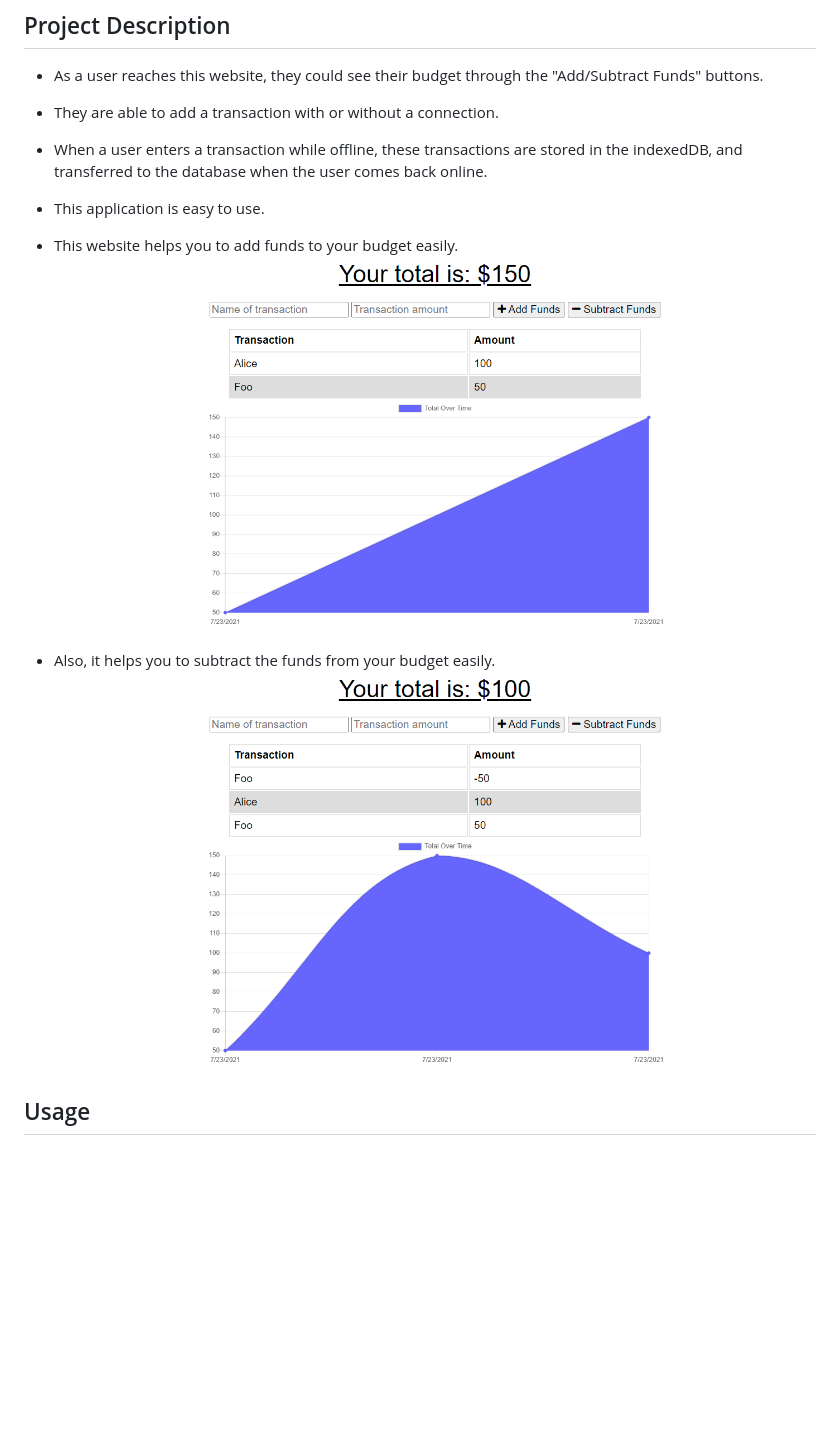
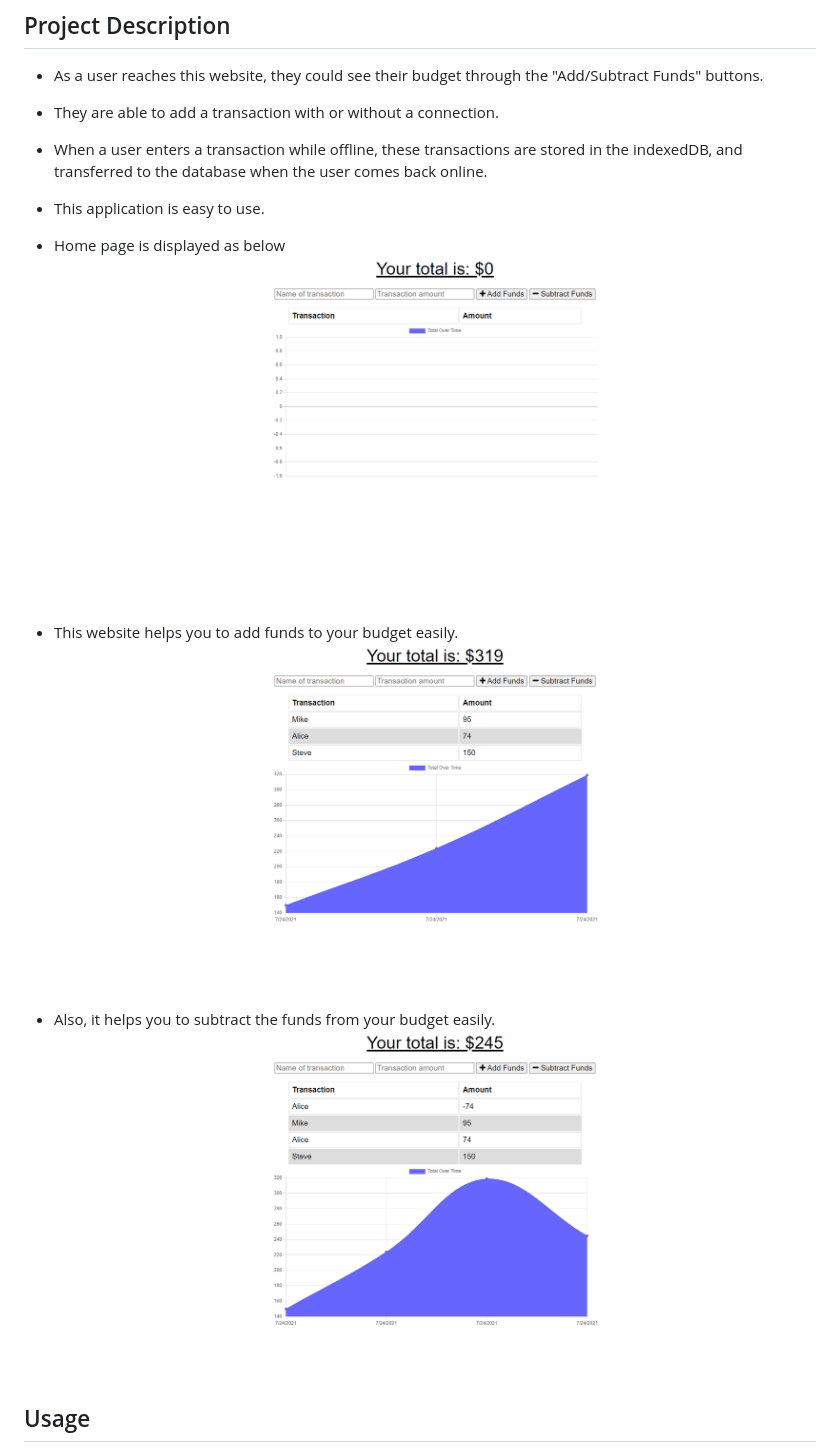
Before and after one commit to Etipriya/budget-tracker, a Markdown page: README.md, the part around the change. Rendered like a GitHub page; pictures changed too: images/add-funds.png (added), images/add_funds.png (deleted), images/budget-home.png (added); blank space fills up the shorter version.

Commit message:
added current images

```diff
--- a/README.md
+++ b/README.md
@@ -15,11 +15,14 @@ This app is deployed through Heroku
 - When a user enters a transaction while offline, these transactions are stored in the indexedDB, and transferred to the database when the user comes back online.
 - This application is easy to use.
 
+- Home page is displayed as below
+  ![image](./images/budget-home.png)
+
 - This website helps you to add funds to your budget easily.
-  ![image](./images/add_funds.png)
+  ![image](./images/add-funds.png)
 
 - Also, it helps you to subtract the funds from your budget easily.
-  ![image](./images/subtract_funds.png)
+  ![image](./images/subtract-funds.png)
 
 ## Usage
 
```
